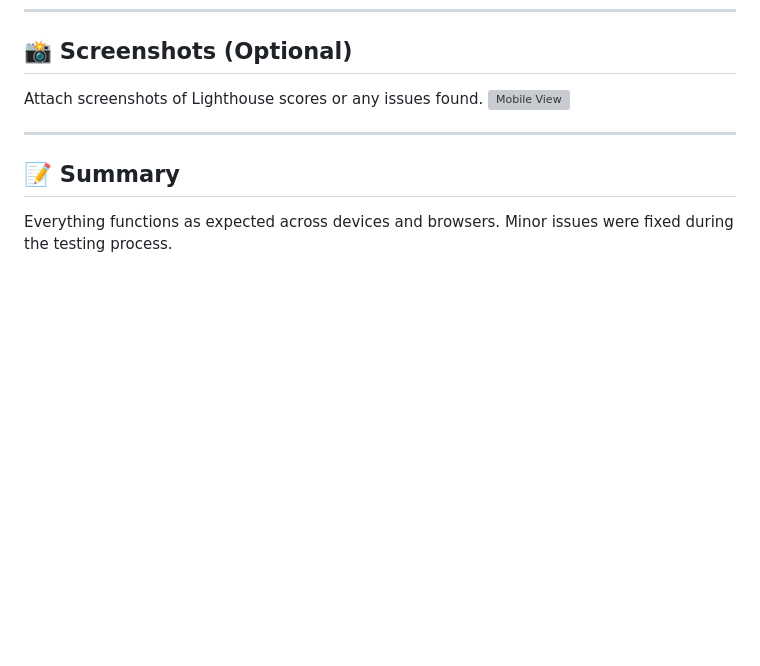
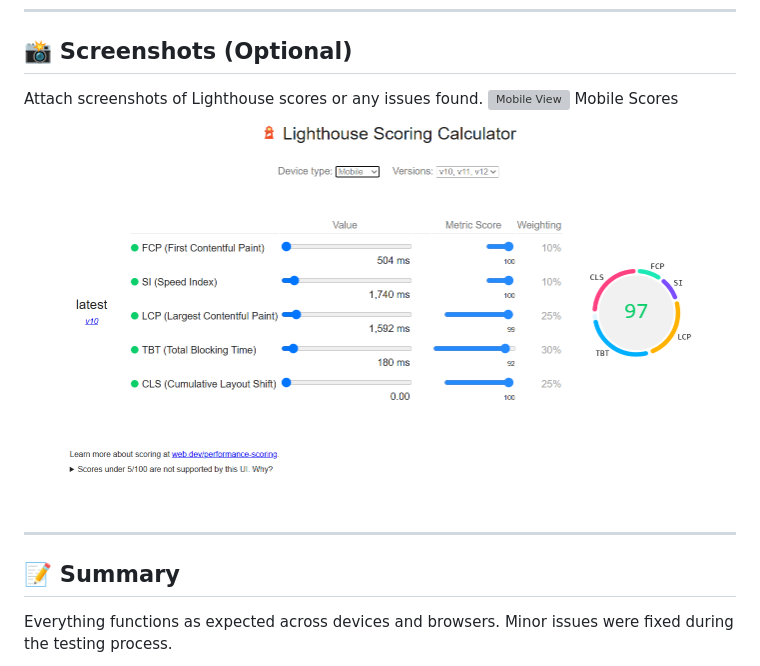
Before and after one commit to djsmacker01/Hailey-s-Hotel, a Markdown page: readme.md, the part around the change. Rendered like a GitHub page; pictures changed too: images/mobile score.png (added); blank space fills up the shorter version; grey boxes are pictures that could not be loaded.

```diff
--- a/readme.md
+++ b/readme.md
@@ -417,6 +417,10 @@ Planned future enhancements include:
 
 Attach screenshots of Lighthouse scores or any issues found.
 ![Mobile View](images/lighthouse-html.png)
+Mobile Scores
+![Mobile View](images/mobile%20score.png)
+
+
 
 
 ---
```
